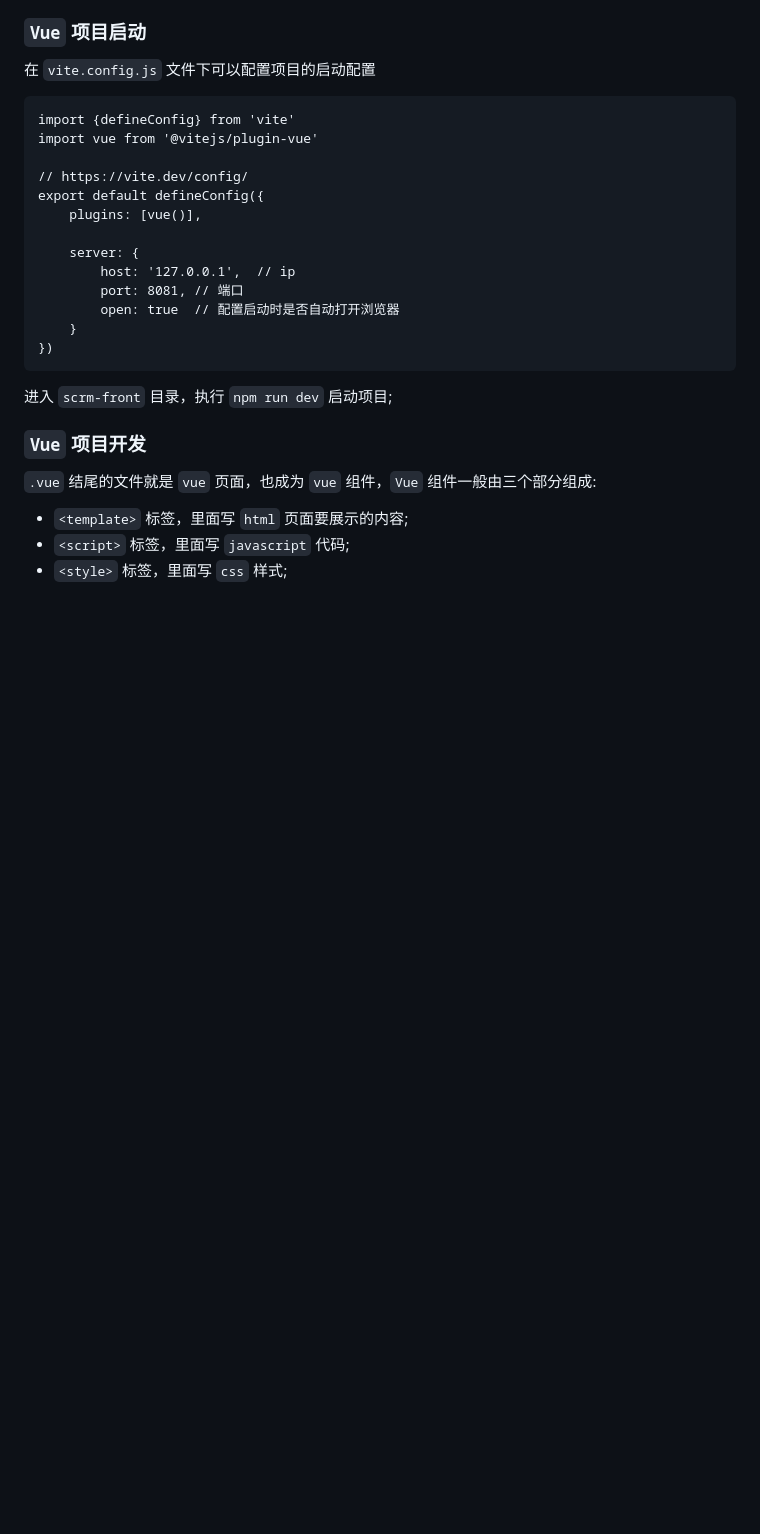
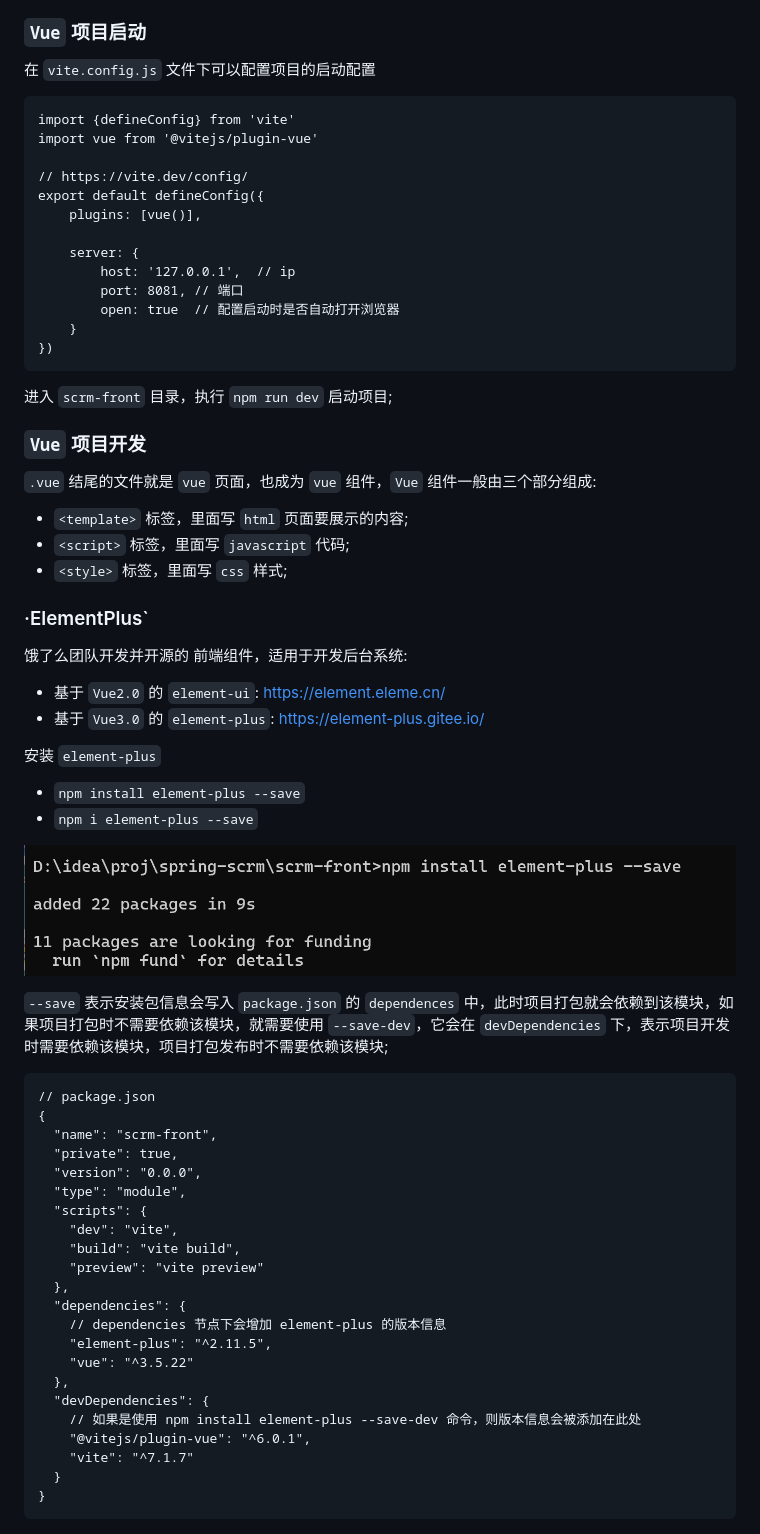
Before and after one commit to hewenyuAndroid/spring-scrm, a Markdown page: README.md, the part around the change. Rendered like a GitHub page; pictures changed too: files/imgs/npm_install_element-plus_--save_command.png (added); blank space fills up the shorter version.

Commit message:
安装 element-plus 依赖

````diff
--- a/README.md
+++ b/README.md
@@ -122,3 +122,45 @@ export default defineConfig({
 - `<template>` 标签，里面写 `html` 页面要展示的内容;
 - `<script>` 标签，里面写 `javascript` 代码;
 - `<style>` 标签，里面写 `css` 样式;
+
+
+### ·ElementPlus`
+
+饿了么团队开发并开源的 前端组件，适用于开发后台系统:
+
+- 基于 `Vue2.0` 的 `element-ui`: https://element.eleme.cn/
+- 基于 `Vue3.0` 的 `element-plus`: https://element-plus.gitee.io/
+
+安装 `element-plus`
+
+- `npm install element-plus --save`
+- `npm i element-plus --save`
+
+![`npm install element-plus --save`](./files/imgs/npm_install_element-plus_--save_command.png)
+
+`--save` 表示安装包信息会写入 `package.json` 的 `dependences` 中，此时项目打包就会依赖到该模块，如果项目打包时不需要依赖该模块，就需要使用 `--save-dev`，它会在 `devDependencies` 下，表示项目开发时需要依赖该模块，项目打包发布时不需要依赖该模块;
+
+```text
+// package.json
+{
+  "name": "scrm-front",
+  "private": true,
+  "version": "0.0.0",
+  "type": "module",
+  "scripts": {
+    "dev": "vite",
+    "build": "vite build",
+    "preview": "vite preview"
+  },
+  "dependencies": {
+    // dependencies 节点下会增加 element-plus 的版本信息
+    "element-plus": "^2.11.5",
+    "vue": "^3.5.22"
+  },
+  "devDependencies": {
+    // 如果是使用 npm install element-plus --save-dev 命令，则版本信息会被添加在此处
+    "@vitejs/plugin-vue": "^6.0.1",
+    "vite": "^7.1.7"
+  }
+}
+```
````
Also changed, not shown: 2 other files.
